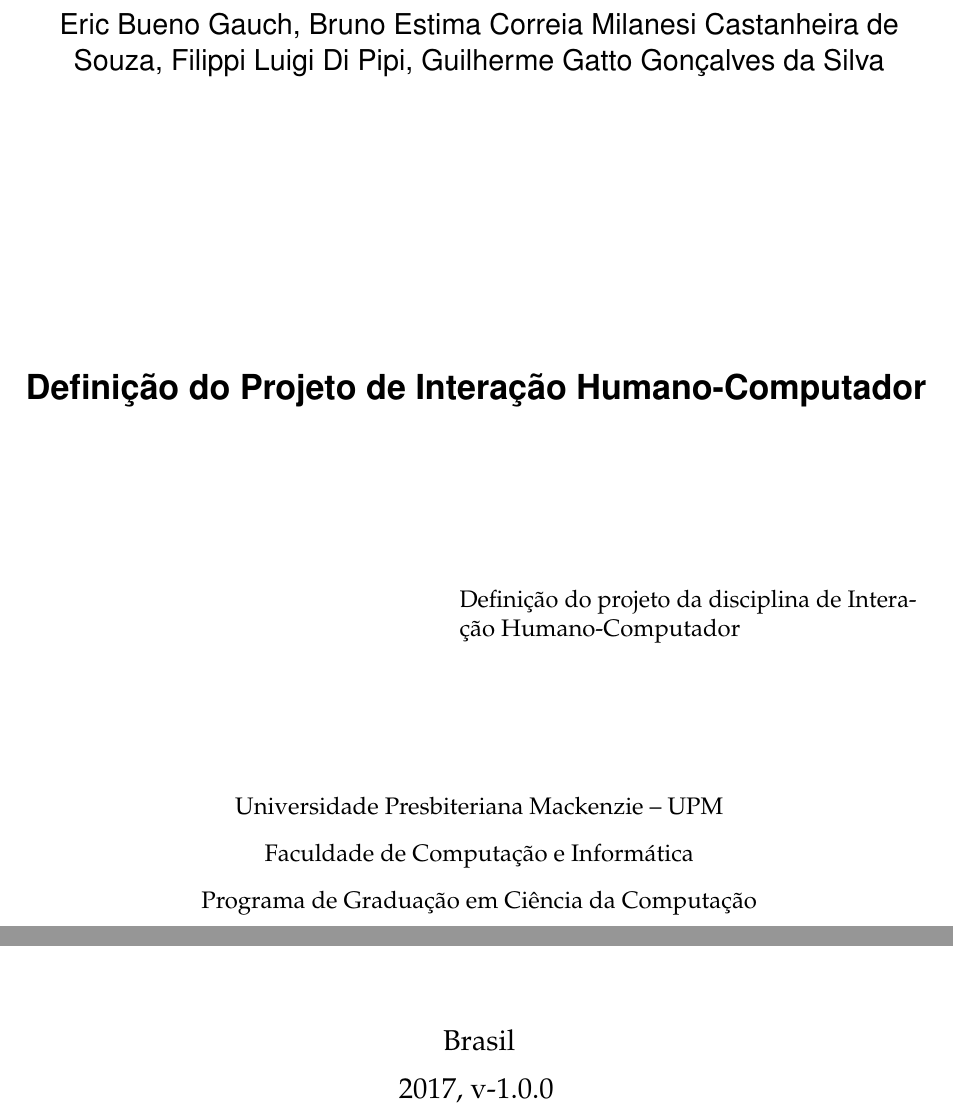
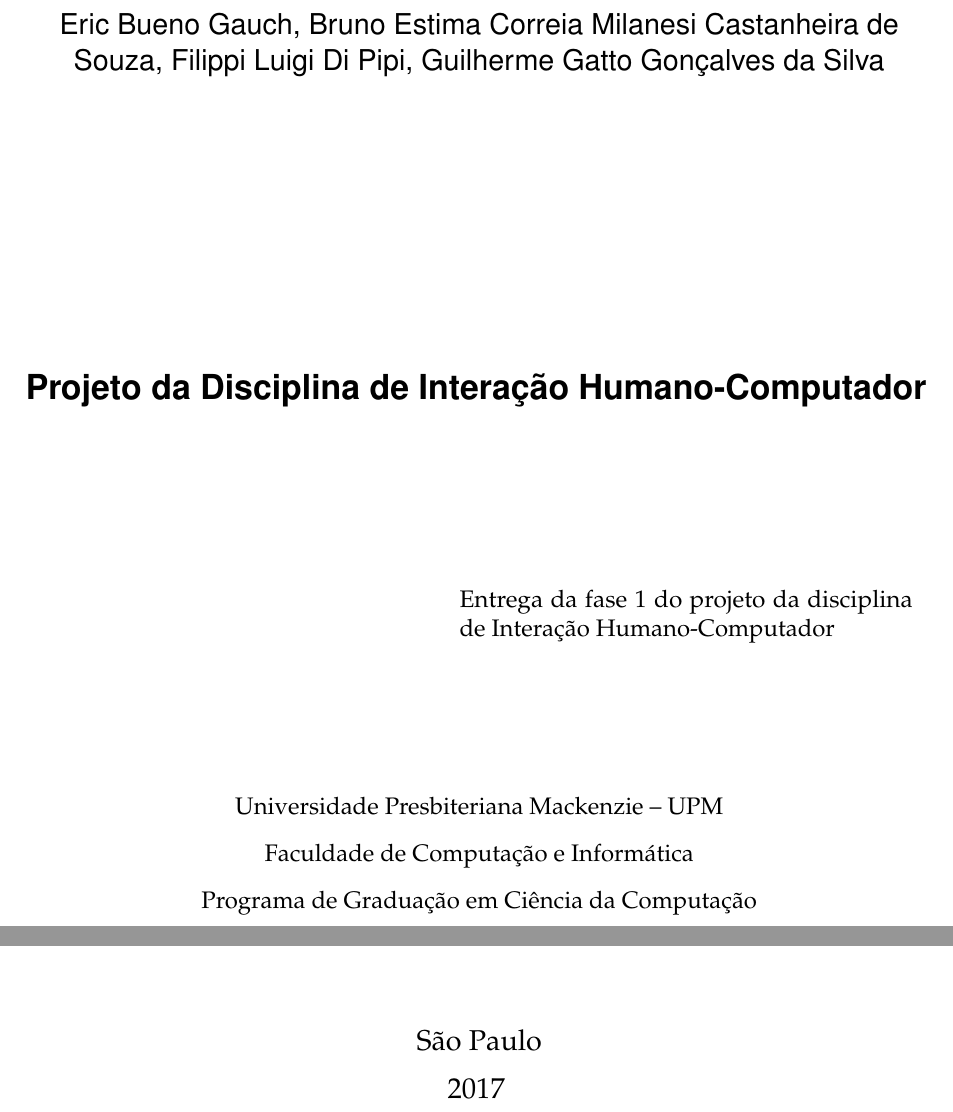
Before and after one commit to ericbgauch/IHC_5N_PROJ1, a LaTeX thesis (trabalho.tex): two parts of page 3 of 12, joined at a grey line, cut so that both start at the same text. Compiled offline with pdfLaTeX.

Commit message:
title: update title

```diff
--- a/trabalho.tex
+++ b/trabalho.tex
@@ -32,7 +32,7 @@
 % ---
 % Informações de dados para CAPA e FOLHA DE ROSTO
 % ---
-\titulo{Definição do Projeto de Interação Humano-Computador}
+\titulo{Projeto da Disciplina de Interação Humano-Computador}
 \autor{
     Eric Bueno Gauch
     \and
@@ -41,8 +41,8 @@
     Filippi Luigi Di Pipi
     \and
     Guilherme Gatto Gonçalves da Silva}
-\local{Brasil}
-\data{2017, v-1.0.0}
+\local{São Paulo}
+\data{2017}
 \instituicao{%
   Universidade Presbiteriana Mackenzie -- UPM
   \par
@@ -52,7 +52,7 @@
 \tipotrabalho{Trabalho Acadêmico}
 % O preambulo deve conter o tipo do trabalho, o objetivo,
 % o nome da instituição e a área de concentração
-\preambulo{Definição do projeto da disciplina de Interação Humano-Computador}
+\preambulo{Entrega da fase 1 do projeto da disciplina de Interação Humano-Computador}
 % ---
 
 % ---
```
Also changed, not shown: trabalho.tex (1 more changed lines).
